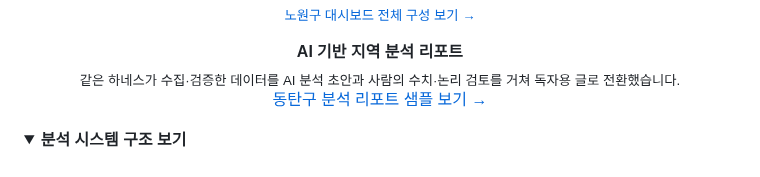
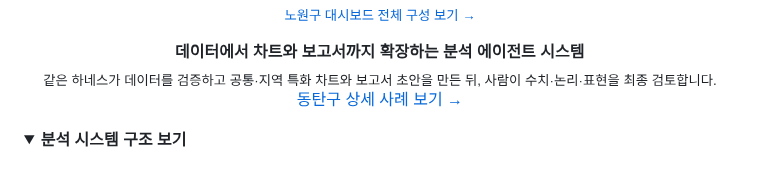
Before and after one commit to foodie-repository/foodie-repository, a Markdown page: README.md, the part around the change. Rendered like a GitHub page; folded sections open.

Commit message:
Reframe Dongtan case as agent system

```diff
--- a/README.md
+++ b/README.md
@@ -64,9 +64,9 @@
 </p>
 
 <p align="center">
-  <strong>AI 기반 지역 분석 리포트</strong><br />
-  <sub>같은 하네스가 수집·검증한 데이터를 AI 분석 초안과 사람의 수치·논리 검토를 거쳐 독자용 글로 전환했습니다.</sub><br />
-  <a href="./case-studies/dongtan-analysis-report.md">동탄구 분석 리포트 샘플 보기 →</a>
+  <strong>데이터에서 차트와 보고서까지 확장하는 분석 에이전트 시스템</strong><br />
+  <sub>같은 하네스가 데이터를 검증하고 공통·지역 특화 차트와 보고서 초안을 만든 뒤, 사람이 수치·논리·표현을 최종 검토합니다.</sub><br />
+  <a href="./case-studies/dongtan-analysis-report.md">동탄구 상세 사례 보기 →</a>
 </p>
 
 <details>
```
Also changed, not shown: case-studies/dongtan-analysis-report.md (+61 -11 lines), assets/dongtan-submarket-divergence.png (added), assets/dongtan-upper-market-gap.png (added).
